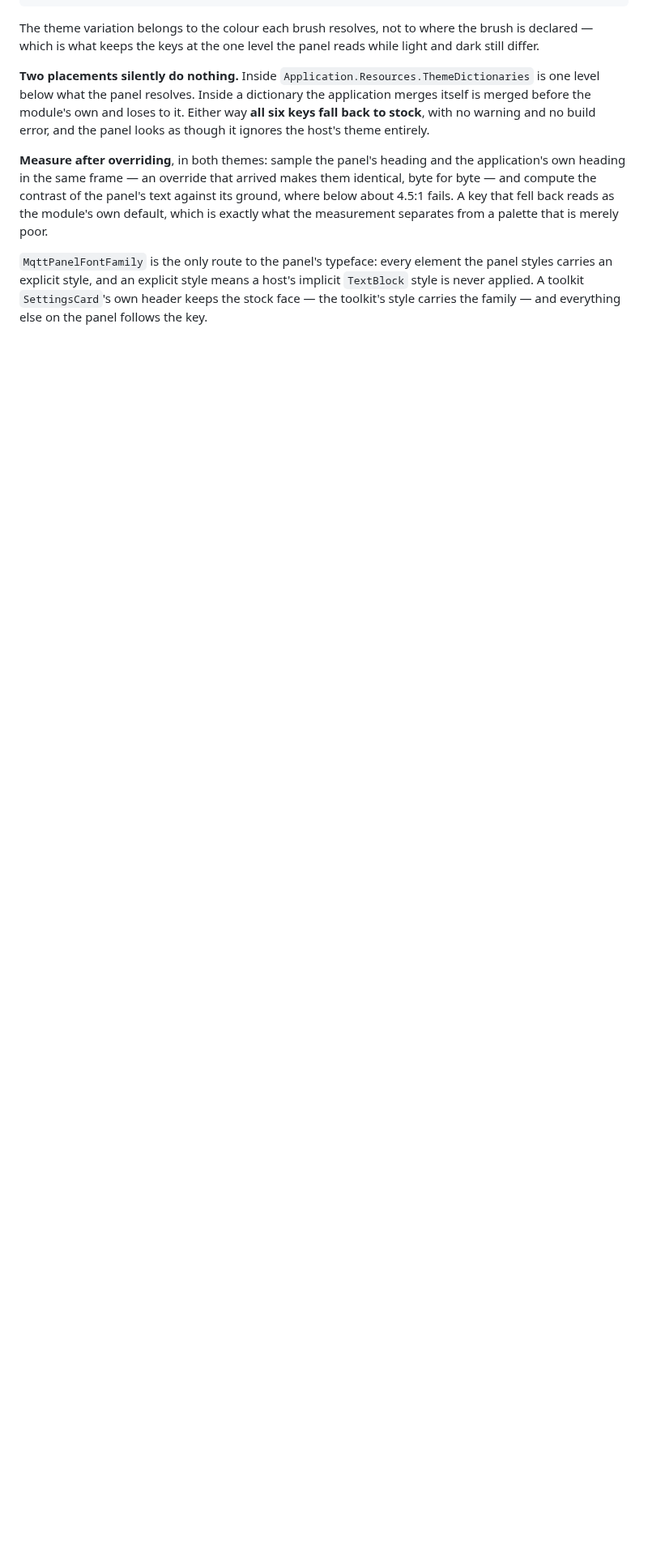
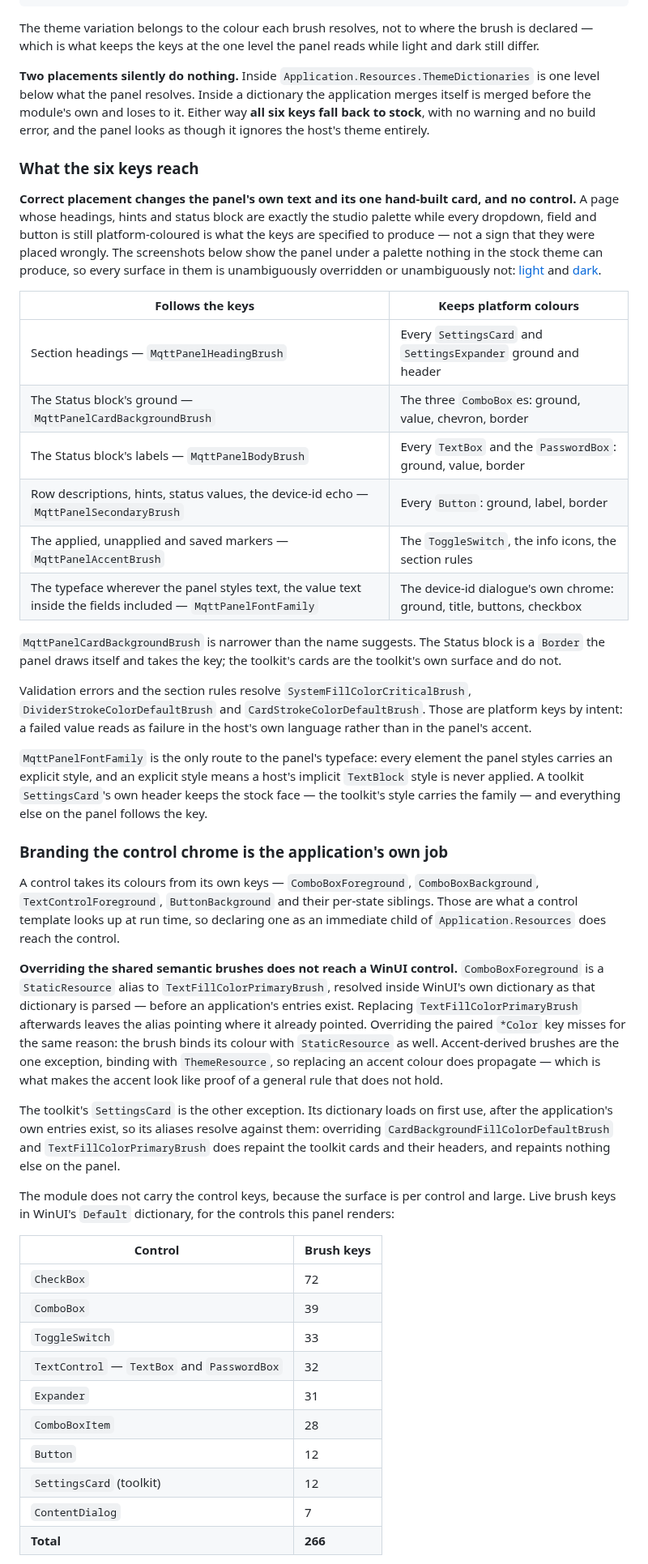
Before and after one commit to 0z00z0/0z0-shared, a Markdown page: consume-mqtt-settings-panel.md, the part around one of its changes. Shown at 81% size. GitHub-like rendering; blank space fills up the shorter version.

```diff
--- a/consume-mqtt-settings-panel.md
+++ b/consume-mqtt-settings-panel.md
@@ -120,13 +120,70 @@ level below what the panel resolves. Inside a dictionary the application merges
 before the module's own and loses to it. Either way **all six keys fall back to stock**, with no
 warning and no build error, and the panel looks as though it ignores the host's theme entirely.
 
-**Measure after overriding**, in both themes: sample the panel's heading and the application's own
-heading in the same frame — an override that arrived makes them identical, byte for byte — and
-compute the contrast of the panel's text against its ground, where below about 4.5:1 fails. A key
-that fell back reads as the module's own default, which is exactly what the measurement separates
-from a palette that is merely poor.
+### What the six keys reach
+
+**Correct placement changes the panel's own text and its one hand-built card, and no control.** A
+page whose headings, hints and status block are exactly the studio palette while every dropdown,
+field and button is still platform-coloured is what the keys are specified to produce — not a sign
+that they were placed wrongly. The screenshots below show the panel under a palette nothing in the
+stock theme can produce, so every surface in them is unambiguously overridden or unambiguously not:
+[light](docs/screenshots/mqtt-panel-light-branded.png) and
+[dark](docs/screenshots/mqtt-panel-dark-branded.png).
+
+| Follows the keys | Keeps platform colours |
+|---|---|
+| Section headings — `MqttPanelHeadingBrush` | Every `SettingsCard` and `SettingsExpander` ground and header |
+| The Status block's ground — `MqttPanelCardBackgroundBrush` | The three `ComboBox`es: ground, value, chevron, border |
+| The Status block's labels — `MqttPanelBodyBrush` | Every `TextBox` and the `PasswordBox`: ground, value, border |
+| Row descriptions, hints, status values, the device-id echo — `MqttPanelSecondaryBrush` | Every `Button`: ground, label, border |
+| The applied, unapplied and saved markers — `MqttPanelAccentBrush` | The `ToggleSwitch`, the info icons, the section rules |
+| The typeface wherever the panel styles text, the value text inside the fields included — `MqttPanelFontFamily` | The device-id dialogue's own chrome: ground, title, buttons, checkbox |
+
+`MqttPanelCardBackgroundBrush` is narrower than the name suggests. The Status block is a `Border` the
+panel draws itself and takes the key; the toolkit's cards are the toolkit's own surface and do not.
+
+Validation errors and the section rules resolve `SystemFillColorCriticalBrush`,
+`DividerStrokeColorDefaultBrush` and `CardStrokeColorDefaultBrush`. Those are platform keys by
+intent: a failed value reads as failure in the host's own language rather than in the panel's accent.
 
 `MqttPanelFontFamily` is the only route to the panel's typeface: every element the panel styles
 carries an explicit style, and an explicit style means a host's implicit `TextBlock` style is never
 applied. A toolkit `SettingsCard`'s own header keeps the stock face — the toolkit's style carries the
 family — and everything else on the panel follows the key.
+
+### Branding the control chrome is the application's own job
+
+A control takes its colours from its own keys — `ComboBoxForeground`, `ComboBoxBackground`,
+`TextControlForeground`, `ButtonBackground` and their per-state siblings. Those are what a control
+template looks up at run time, so declaring one as an immediate child of `Application.Resources`
+does reach the control.
+
+**Overriding the shared semantic brushes does not reach a WinUI control.** `ComboBoxForeground` is a
+`StaticResource` alias to `TextFillColorPrimaryBrush`, resolved inside WinUI's own dictionary as that
+dictionary is parsed — before an application's entries exist. Replacing `TextFillColorPrimaryBrush`
+afterwards leaves the alias pointing where it already pointed. Overriding the paired `*Color` key
+misses for the same reason: the brush binds its colour with `StaticResource` as well. Accent-derived
+brushes are the one exception, binding with `ThemeResource`, so replacing an accent colour does
+propagate — which is what makes the accent look like proof of a general rule that does not hold.
+
+The toolkit's `SettingsCard` is the other exception. Its dictionary loads on first use, after the
+application's own entries exist, so its aliases resolve against them: overriding
+`CardBackgroundFillColorDefaultBrush` and `TextFillColorPrimaryBrush` does repaint the toolkit cards
+and their headers, and repaints nothing else on the panel.
+
+The module does not carry the control keys, because the surface is per control and large. Live brush
+keys in WinUI's `Default` dictionary, for the controls this panel renders:
+
+| Control | Brush keys |
+|---|---|
+| `CheckBox` | 72 |
+| `ComboBox` | 39 |
+| `ToggleSwitch` | 33 |
+| `TextControl` — `TextBox` and `PasswordBox` | 32 |
+| `Expander` | 31 |
+| `ComboBoxItem` | 28 |
+| `Button` | 12 |
+| `SettingsCard` (toolkit) | 12 |
+| `ContentDialog` | 7 |
+| **Total** | **266** |
+
```
Also changed, not shown: other parts of consume-mqtt-settings-panel.md (+35 -0 lines), docs/screenshots/mqtt-panel-dark-branded.png (added), docs/screenshots/mqtt-panel-light-branded.png (added), 7 other files.
